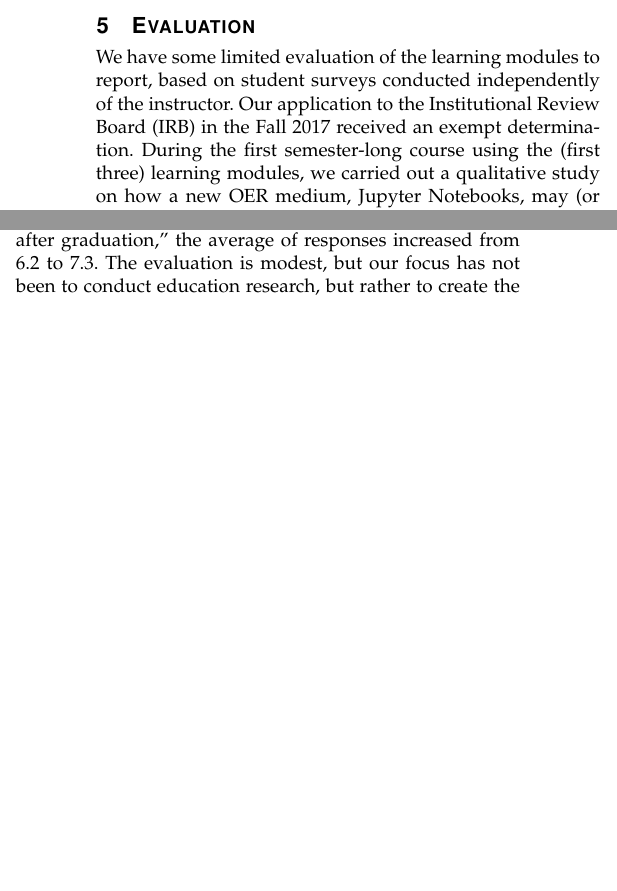
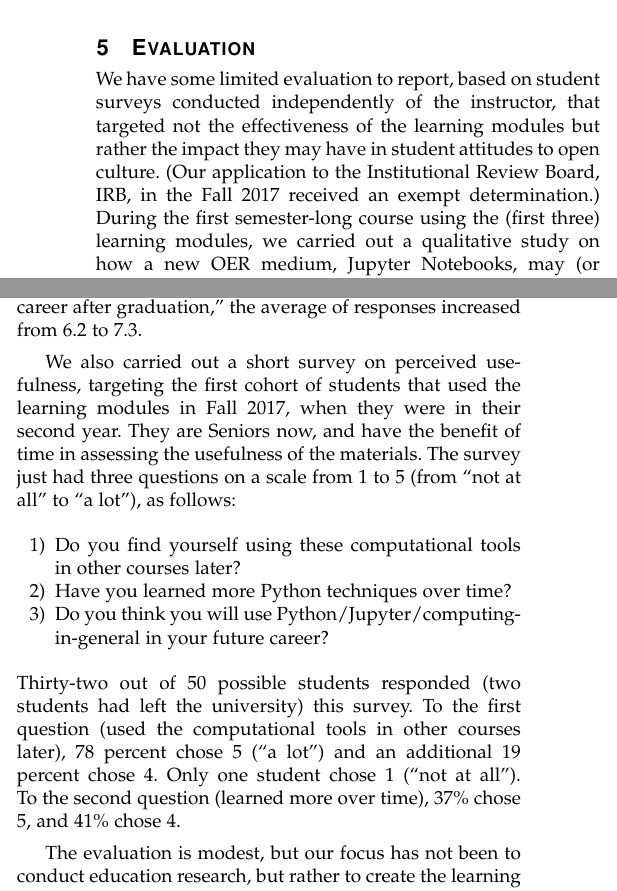
Before and after one commit to engineersCode/engcomp-paper, a LaTeX paper (Barba_engcomp2020.tex): two parts of the columns of page 5 of 6, joined at a grey line, cut so that both start at the same text, the shorter picture padded with empty space. Compiled offline with pdfLaTeX.

Commit message:
add to Evaluation; add Conclusions; add photo

```diff
--- a/Barba_engcomp2020.tex
+++ b/Barba_engcomp2020.tex
@@ -261,8 +261,8 @@ The code repository for the XBlock is at \url{https://github.com/ibleducation/ju
 
 \section{Evaluation}
 
-We have some limited evaluation of the learning modules to report, based on student surveys conducted independently of the instructor.
-Our application to the Institutional Review Board (IRB) in the Fall 2017 received an exempt determination.
+We have some limited evaluation to report, based on student surveys conducted independently of the instructor, that targeted not the effectiveness of the learning modules but rather the impact they may have in student attitudes to open culture.
+(Our application to the Institutional Review Board, IRB, in the Fall 2017 received an exempt determination.)
 During the first semester-long course using the (first three) learning modules, we carried out a qualitative study on how a new OER medium, Jupyter Notebooks, may (or may not) impact attitudes of undergraduate engineering students toward sharing and openness.
 Various research efforts in the last decade have focused on the impact on student outcomes from using OER.
 We were interested in whether our use of Jupyter, a new genre for OER, may also influence students in their attitudes and capacities for collaboration, community involvement, and open practices.
@@ -282,3 +282,16 @@ Out of 48 students taking the course, 23 responded to a survey (69\% male and 31
 At the end of the course, the responses to ``How prepared are you for learning to code? '' increased from an average of 5.4 to 7.4 (on a 0--10 scale).
 The survey also asked several questions on perceptions about using coding skills after graduation, most of which displayed a modest increase.
 On the prompt ``I plan to use coding in my career after graduation,'' the average of responses increased from 6.2 to 7.3.
+
+We also carried out a short survey on perceived usefulness, targeting the first cohort of students that used the learning modules in Fall 2017, when they were in their second year.
+They are Seniors now, and have the benefit of time in assessing the usefulness of the materials.
+The survey just had three questions on a scale from 1 to 5 (from ``not at all'' to ``a lot''), as follows:
+\begin{enumerate}
+\item Do you find yourself using these computational tools in other courses later?
+\item Have you learned more Python techniques over time?
+\item Do you think you will use Python/Jupyter/computing-in-general in your future career?
+\end{enumerate}
+\noindent Thirty-two out of 50 possible students responded (two students had left the university) this survey.
+To the first question (used the computational tools in other courses later), 78 percent chose 5 (``a lot'') and an additional 19 percent chose 4.
+Only one student chose 1 (``not at all'').
+To the second question (learned more over time), 37\% chose 5, and 41\% chose 4.
```
Also changed, not shown: Barba_engcomp2020.tex (19 more changed lines).
